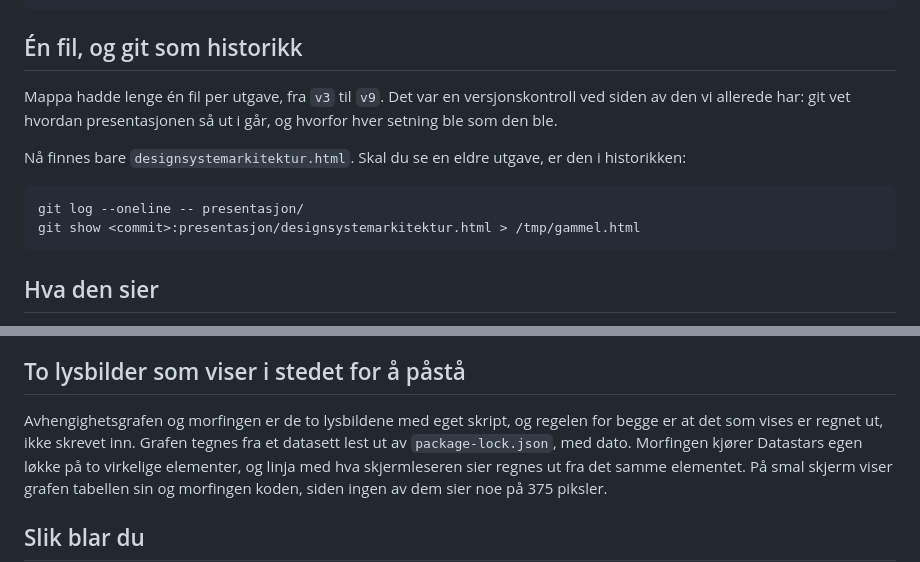
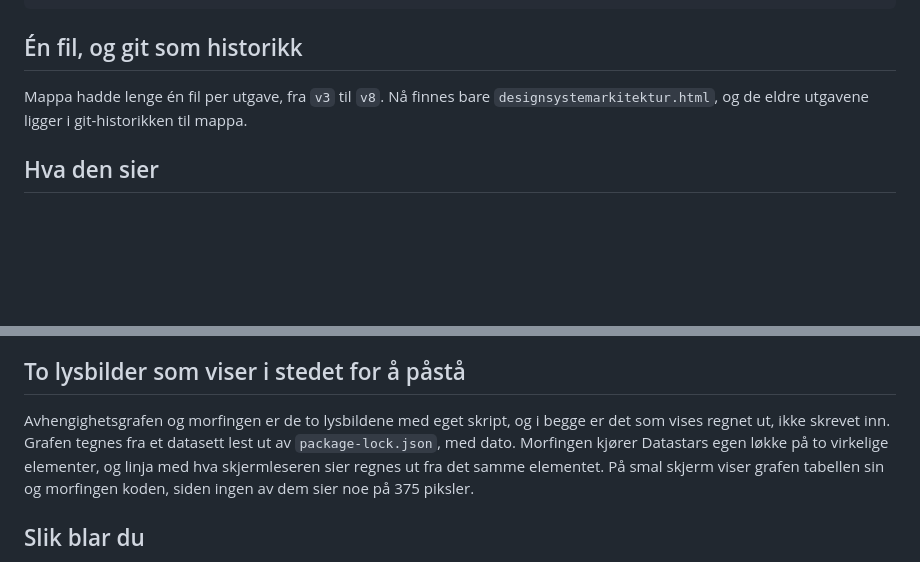
Before and after one commit to MarkusAugust/fristil, a Markdown page: presentasjon/README.md, 2 parts joined by grey strips. Rendered like a GitHub page; blank space fills up the shorter version.

Commit message:
Utgavene gikk til v8, og git-avsnittet sier bare at historikken finnes
En v9-fil har aldri eksistert: den niende utgaven var commiten som ga v8
nytt navn. Kommandoene for å hente en gammel utgave er tatt ut, de var
til den som jobber i repoet.

````diff
--- a/presentasjon/README.md
+++ b/presentasjon/README.md
@@ -13,17 +13,9 @@ open presentasjon/designsystemarkitektur.html
 
 ## Én fil, og git som historikk
 
-Mappa hadde lenge én fil per utgave, fra `v3` til `v9`. Det var en
-versjonskontroll ved siden av den vi allerede har: git vet hvordan
-presentasjonen så ut i går, og hvorfor hver setning ble som den ble.
-
-Nå finnes bare `designsystemarkitektur.html`. Skal du se en eldre utgave, er
-den i historikken:
-
-```bash
-git log --oneline -- presentasjon/
-git show <commit>:presentasjon/designsystemarkitektur.html > /tmp/gammel.html
-```
+Mappa hadde lenge én fil per utgave, fra `v3` til `v8`. Nå finnes bare
+`designsystemarkitektur.html`, og de eldre utgavene ligger i git-historikken
+til mappa.
 
 ## Hva den sier
 
@@ -53,8 +45,8 @@ presentasjonen.
 
 ## To lysbilder som viser i stedet for å påstå
 
-Avhengighetsgrafen og morfingen er de to lysbildene med eget skript, og
-regelen for begge er at det som vises er regnet ut, ikke skrevet inn.
+Avhengighetsgrafen og morfingen er de to lysbildene med eget skript, og i
+begge er det som vises regnet ut, ikke skrevet inn.
 Grafen tegnes fra et datasett lest ut av `package-lock.json`, med dato.
 Morfingen kjører Datastars egen løkke på to virkelige elementer, og linja
 med hva skjermleseren sier regnes ut fra det samme elementet. På smal skjerm
````
